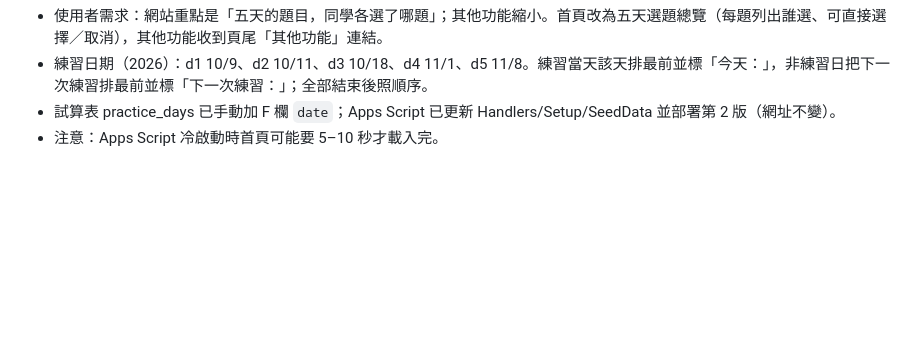
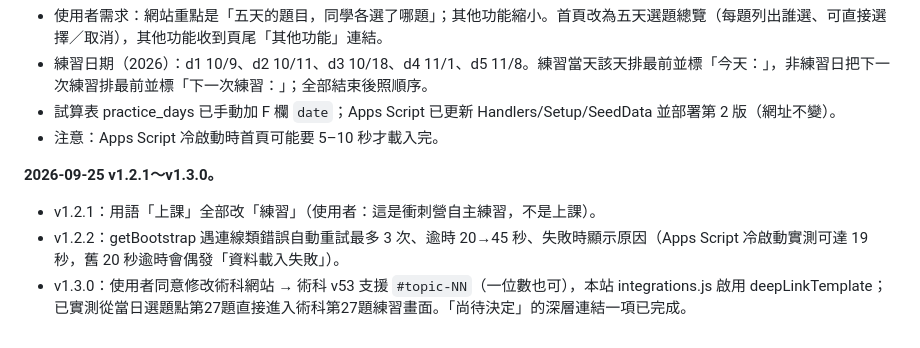
Before and after one commit to young6663/massage-practice, a Markdown page: 交接說明.md, the part around the change. Drawn GitHub-style; blank space fills up the shorter version.

Commit message:
交接說明：記錄 v1.2.1～v1.3.0
Co-Authored-By: Claude Opus 5.5 <noreply@anthropic.com>

```diff
--- a/交接說明.md
+++ b/交接說明.md
@@ -100,3 +100,8 @@
 - 練習日期（2026）：d1 10/9、d2 10/11、d3 10/18、d4 11/1、d5 11/8。練習當天該天排最前並標「今天：」，非練習日把下一次練習排最前並標「下一次練習：」；全部結束後照順序。
 - 試算表 practice_days 已手動加 F 欄 `date`；Apps Script 已更新 Handlers/Setup/SeedData 並部署第 2 版（網址不變）。
 - 注意：Apps Script 冷啟動時首頁可能要 5–10 秒才載入完。
+
+**2026-09-25 v1.2.1～v1.3.0。**
+- v1.2.1：用語「上課」全部改「練習」（使用者：這是衝刺營自主練習，不是上課）。
+- v1.2.2：getBootstrap 遇連線類錯誤自動重試最多 3 次、逾時 20→45 秒、失敗時顯示原因（Apps Script 冷啟動實測可達 19 秒，舊 20 秒逾時會偶發「資料載入失敗」）。
+- v1.3.0：使用者同意修改術科網站 → 術科 v53 支援 `#topic-NN`（一位數也可），本站 integrations.js 啟用 deepLinkTemplate；已實測從當日選題點第27題直接進入術科第27題練習畫面。「尚待決定」的深層連結一項已完成。
```
